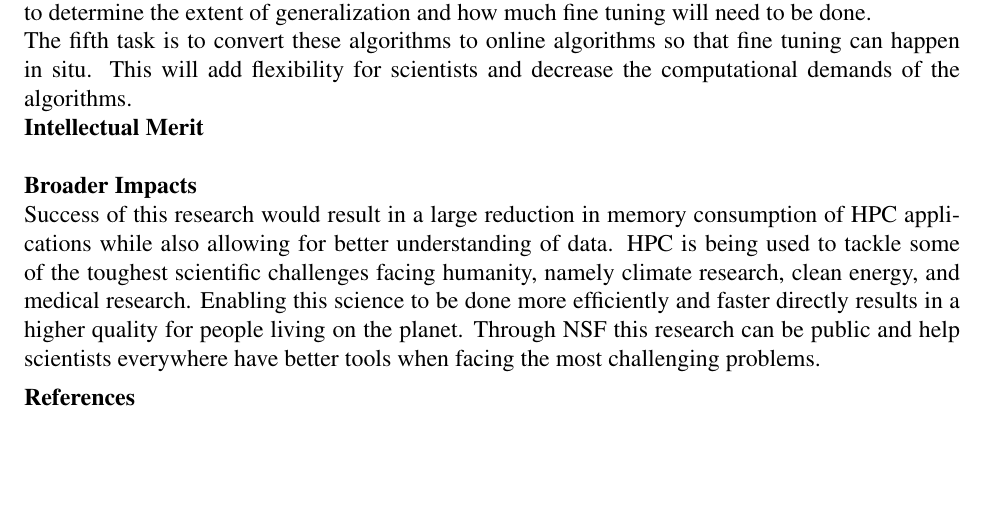
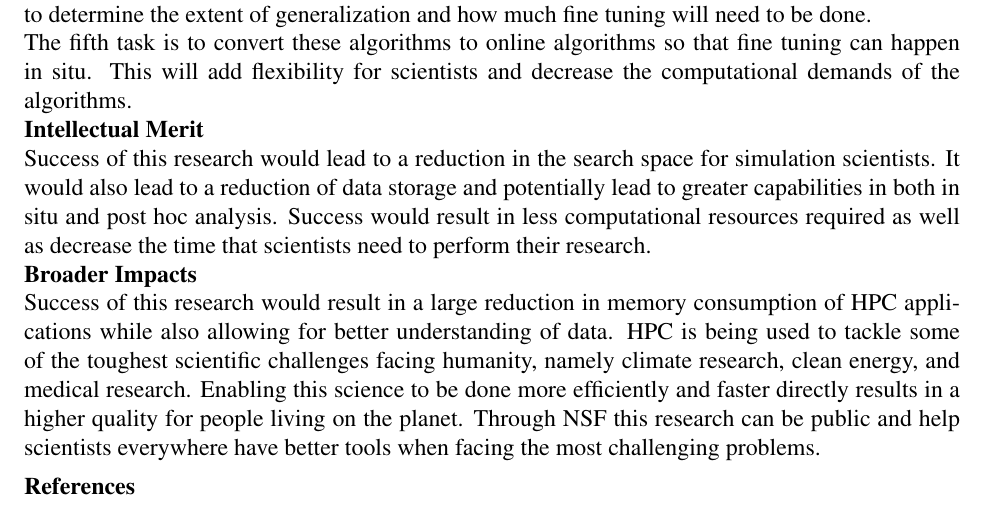
Before and after one commit to stevenwalton/nsfgrf, a LaTeX document (Research.tex): part of page 2 of 2, cut so that both start at the same text, the shorter picture padded with empty space. Compiled offline with pdfLaTeX.

Commit message:
Intellectual Merit improved
I'm still not quite sure what to put here.

```diff
--- a/Research.tex
+++ b/Research.tex
@@ -118,18 +118,11 @@ and decrease the computational demands of the algorithms.
 \noindent
 \textbf{Intellectual Merit}
 \\\noindent
-%During my internship at Lawrence Livermore National Lab (LLNL) I tackled part of
-%this research. Through the summer internship I developed basic models that
-%resulted in weak interpolation using images as input. The goal of this work was
-%to interpolate isosurface image renders with varying time-steps. That would be,
-%two isosurface images and some parameters go in, and another isosurface image
-%comes out. Through this work it was found that the goals look achievable but
-%that there is a lot of work that needs to be done. More so, if we want to
-%achieve meaningful step sizes then a significant amount of work will have to be
-%done to ensure that the training data is most effective for training the model.
-%Through the LLNL work it was determined that to achieve meaningful interpolation
-%that we would need to also develop architectures that are temporally aware and
-%are able to understand the basics of the underlying physics.
+Success of this research would lead to a reduction in the search space for
+simulation scientists. It would also lead to a reduction of data storage and
+potentially lead to greater capabilities in both in situ and post hoc analysis.
+Success would result in less computational resources required as well as
+decrease the time that scientists need to perform their research.
 %
 \\\textbf{Broader Impacts}
 \\\noindent
```
Also changed, not shown: Research.pdf.
